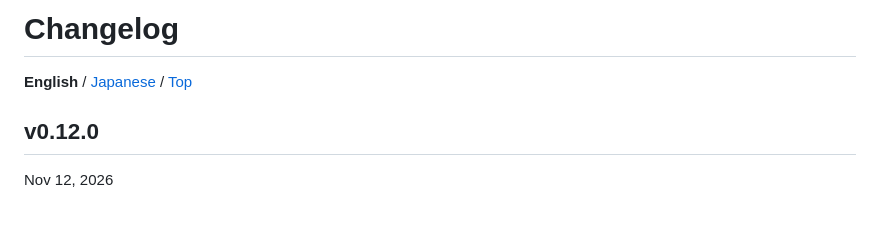
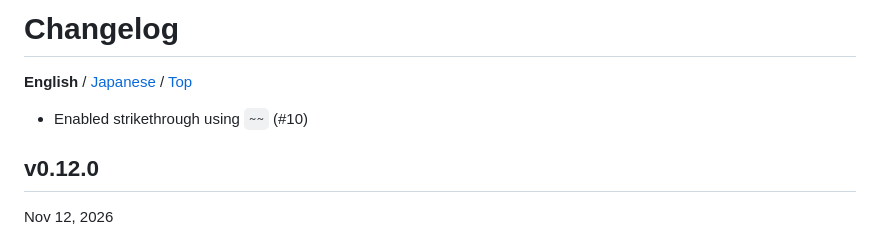
Before and after one commit to hymkor/minipage, a Markdown page: CHANGELOG.md, the part around the change. GitHub-like rendering; blank space fills up the shorter version.

```diff
--- a/CHANGELOG.md
+++ b/CHANGELOG.md
@@ -1,6 +1,8 @@
 Changelog
 =========
 **English** / [Japanese](./release_note_ja.md) / [Top](./README.md)
+
+- Enabled strikethrough using `~~` (#10)
 
 v0.12.0
 -------
```
Also changed, not shown: CHANGELOG_ja.md (+2 -0 lines).
